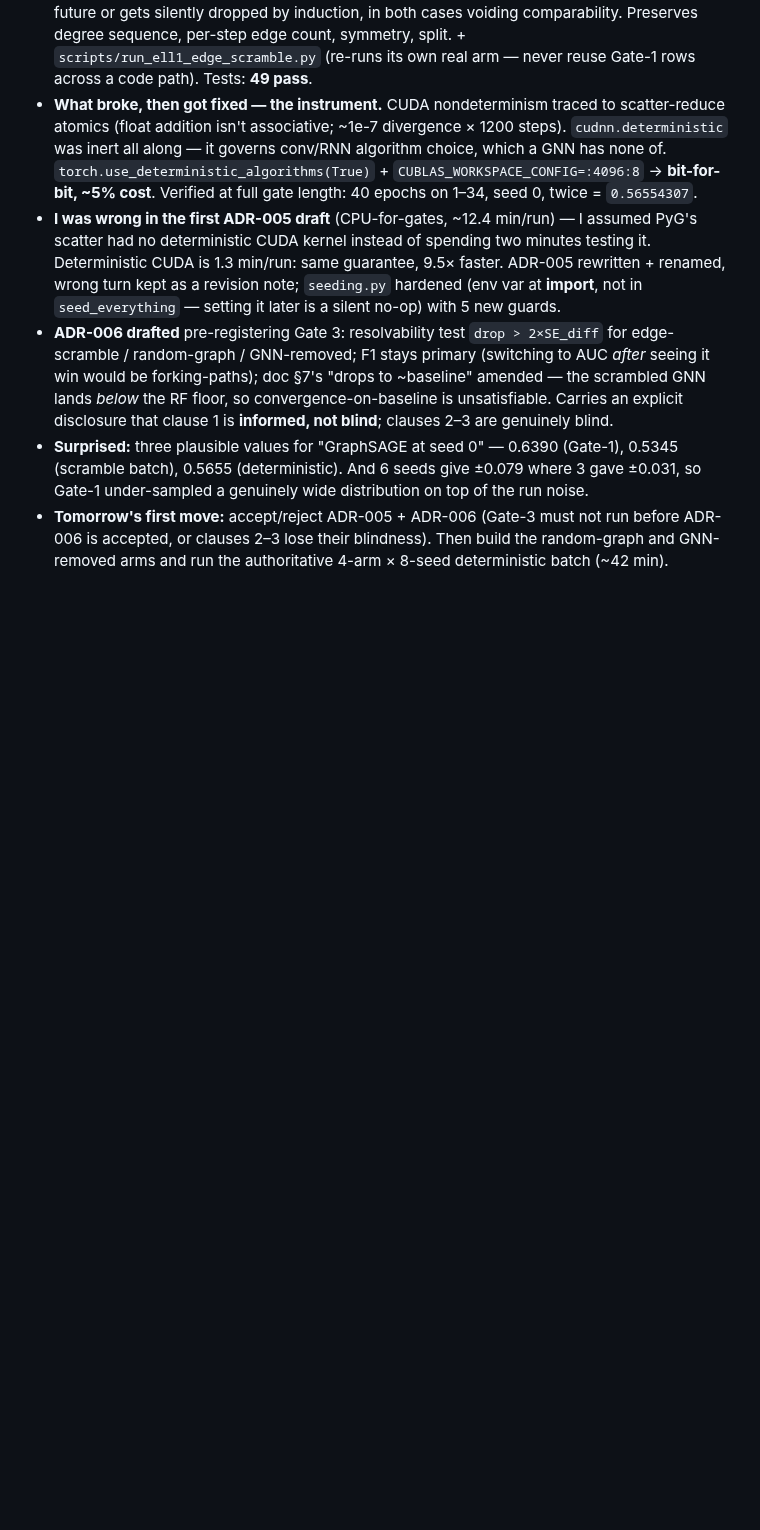
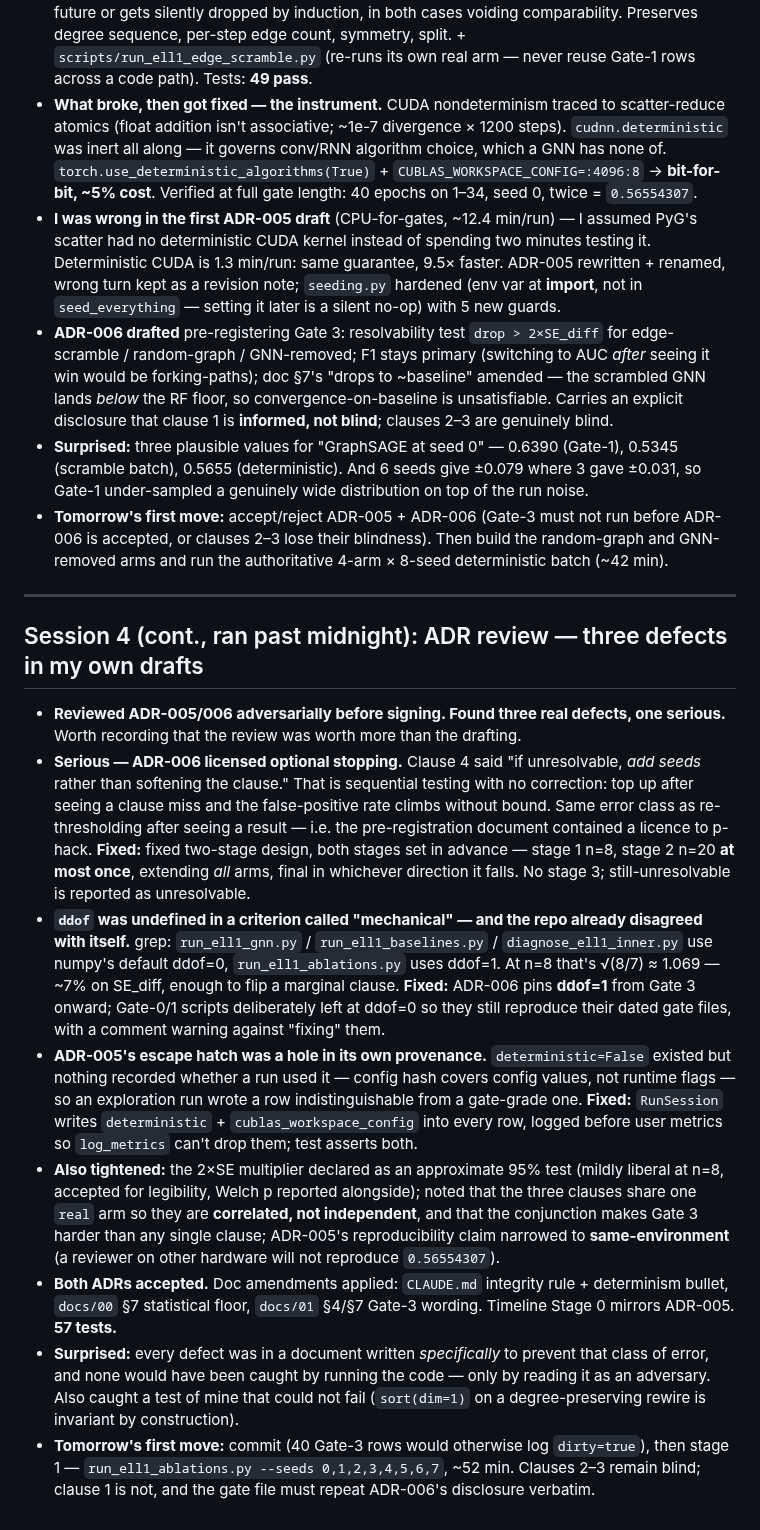
Before and after one commit to coderback/cambium, a Markdown page: notebooks/lab/2026-07-24.md, the part around the change. GitHub-like rendering; blank space fills up the shorter version.

Commit message:
docs(lab): record the ADR review and its three findings
Optional stopping inside the pre-registration, an undefined ddof in a criterion
called mechanical, and an untracked escape hatch in the determinism provenance.

Every one was in a document written specifically to prevent that class of
error, and none would have been caught by running the code — only by reading it
as an adversary. Also records a test of mine that could not fail: sort(dim=1)
on a degree-preserving rewire is invariant by construction, so the assertion
would have passed on a no-op implementation.

```diff
--- a/notebooks/lab/2026-07-24.md
+++ b/notebooks/lab/2026-07-24.md
@@ -44,3 +44,16 @@
 - **ADR-006 drafted** pre-registering Gate 3: resolvability test `drop > 2×SE_diff` for edge-scramble / random-graph / GNN-removed; F1 stays primary (switching to AUC *after* seeing it win would be forking-paths); doc §7's "drops to ~baseline" amended — the scrambled GNN lands *below* the RF floor, so convergence-on-baseline is unsatisfiable. Carries an explicit disclosure that clause 1 is **informed, not blind**; clauses 2–3 are genuinely blind.
 - **Surprised:** three plausible values for "GraphSAGE at seed 0" — 0.6390 (Gate-1), 0.5345 (scramble batch), 0.5655 (deterministic). And 6 seeds give ±0.079 where 3 gave ±0.031, so Gate-1 under-sampled a genuinely wide distribution on top of the run noise.
 - **Tomorrow's first move:** accept/reject ADR-005 + ADR-006 (Gate-3 must not run before ADR-006 is accepted, or clauses 2–3 lose their blindness). Then build the random-graph and GNN-removed arms and run the authoritative 4-arm × 8-seed deterministic batch (~42 min).
+
+---
+
+## Session 4 (cont., ran past midnight): ADR review — three defects in my own drafts
+
+- **Reviewed ADR-005/006 adversarially before signing. Found three real defects, one serious.** Worth recording that the review was worth more than the drafting.
+- **Serious — ADR-006 licensed optional stopping.** Clause 4 said "if unresolvable, *add seeds* rather than softening the clause." That is sequential testing with no correction: top up after seeing a clause miss and the false-positive rate climbs without bound. Same error class as re-thresholding after seeing a result — i.e. the pre-registration document contained a licence to p-hack. **Fixed:** fixed two-stage design, both stages set in advance — stage 1 n=8, stage 2 n=20 **at most once**, extending *all* arms, final in whichever direction it falls. No stage 3; still-unresolvable is reported as unresolvable.
+- **`ddof` was undefined in a criterion called "mechanical" — and the repo already disagreed with itself.** grep: `run_ell1_gnn.py` / `run_ell1_baselines.py` / `diagnose_ell1_inner.py` use numpy's default ddof=0, `run_ell1_ablations.py` uses ddof=1. At n=8 that's √(8/7) ≈ 1.069 — ~7% on SE_diff, enough to flip a marginal clause. **Fixed:** ADR-006 pins **ddof=1** from Gate 3 onward; Gate-0/1 scripts deliberately left at ddof=0 so they still reproduce their dated gate files, with a comment warning against "fixing" them.
+- **ADR-005's escape hatch was a hole in its own provenance.** `deterministic=False` existed but nothing recorded whether a run used it — config hash covers config values, not runtime flags — so an exploration run wrote a row indistinguishable from a gate-grade one. **Fixed:** `RunSession` writes `deterministic` + `cublas_workspace_config` into every row, logged before user metrics so `log_metrics` can't drop them; test asserts both.
+- **Also tightened:** the 2×SE multiplier declared as an approximate 95% test (mildly liberal at n=8, accepted for legibility, Welch p reported alongside); noted that the three clauses share one `real` arm so they are **correlated, not independent**, and that the conjunction makes Gate 3 harder than any single clause; ADR-005's reproducibility claim narrowed to **same-environment** (a reviewer on other hardware will not reproduce `0.56554307`).
+- **Both ADRs accepted.** Doc amendments applied: `CLAUDE.md` integrity rule + determinism bullet, `docs/00` §7 statistical floor, `docs/01` §4/§7 Gate-3 wording. Timeline Stage 0 mirrors ADR-005. **57 tests.**
+- **Surprised:** every defect was in a document written *specifically* to prevent that class of error, and none would have been caught by running the code — only by reading it as an adversary. Also caught a test of mine that could not fail (`sort(dim=1)` on a degree-preserving rewire is invariant by construction).
+- **Tomorrow's first move:** commit (40 Gate-3 rows would otherwise log `dirty=true`), then stage 1 — `run_ell1_ablations.py --seeds 0,1,2,3,4,5,6,7`, ~52 min. Clauses 2–3 remain blind; clause 1 is not, and the gate file must repeat ADR-006's disclosure verbatim.
```
